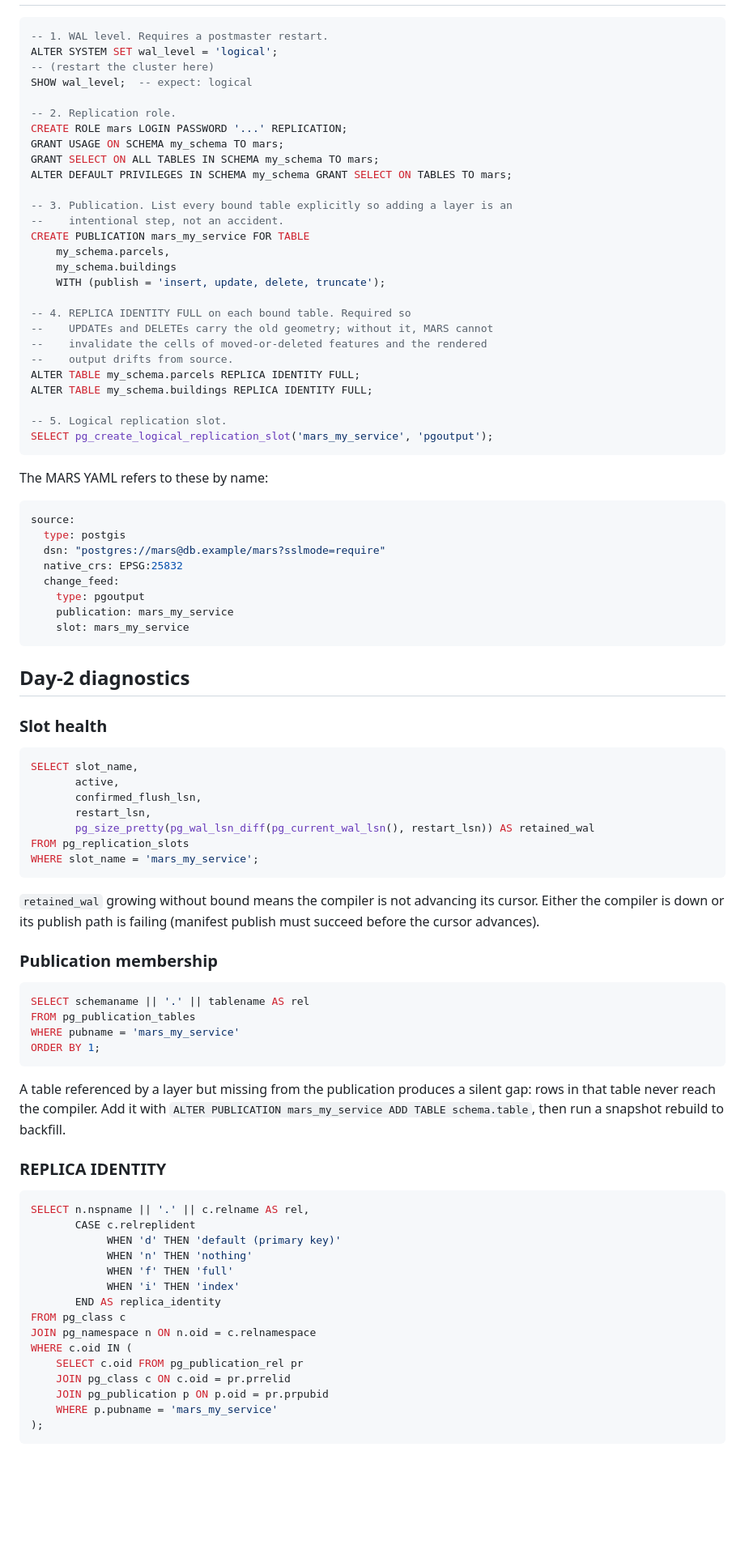
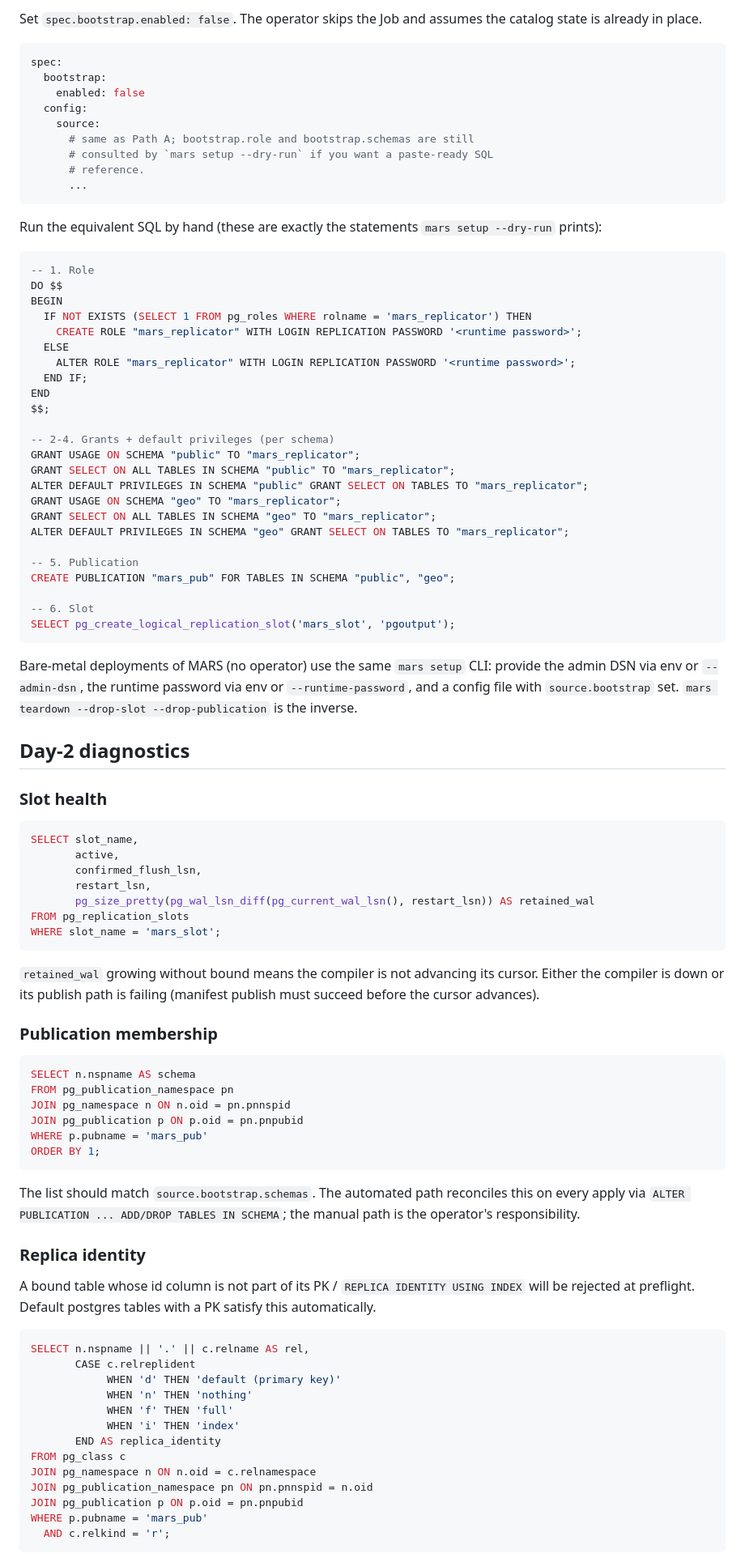
Before and after one commit to bhark/MARS, a Markdown page: docs/postgres-setup.md, the part around one of its changes. Shown at 81% size. GitHub-like rendering; blank space fills up the shorter version.

Commit message:
docs: rewrite postgres-setup around automated and manual paths

````diff
--- a/docs/postgres-setup.md
+++ b/docs/postgres-setup.md
@@ -20,46 +74,47 @@ The compiler does not create the publication or the slot - those are operator-ow
+Set `spec.bootstrap.enabled: false`. The operator skips the Job and assumes the catalog state is already in place.
+
+```yaml
+spec:
+  bootstrap:
+    enabled: false
+  config:
+    source:
+      # same as Path A; bootstrap.role and bootstrap.schemas are still
+      # consulted by `mars setup --dry-run` if you want a paste-ready SQL
+      # reference.
+      ...
+```
+
+Run the equivalent SQL by hand (these are exactly the statements `mars setup --dry-run` prints):
 
 ```sql
--- 1. WAL level. Requires a postmaster restart.
-ALTER SYSTEM SET wal_level = 'logical';
--- (restart the cluster here)
-SHOW wal_level;  -- expect: logical
+-- 1. Role
+DO $$
+BEGIN
+  IF NOT EXISTS (SELECT 1 FROM pg_roles WHERE rolname = 'mars_replicator') THEN
+    CREATE ROLE "mars_replicator" WITH LOGIN REPLICATION PASSWORD '<runtime password>';
+  ELSE
+    ALTER ROLE "mars_replicator" WITH LOGIN REPLICATION PASSWORD '<runtime password>';
+  END IF;
+END
+$$;
 
--- 2. Replication role.
-CREATE ROLE mars LOGIN PASSWORD '...' REPLICATION;
-GRANT USAGE ON SCHEMA my_schema TO mars;
-GRANT SELECT ON ALL TABLES IN SCHEMA my_schema TO mars;
-ALTER DEFAULT PRIVILEGES IN SCHEMA my_schema GRANT SELECT ON TABLES TO mars;
+-- 2-4. Grants + default privileges (per schema)
+GRANT USAGE ON SCHEMA "public" TO "mars_replicator";
+GRANT SELECT ON ALL TABLES IN SCHEMA "public" TO "mars_replicator";
+ALTER DEFAULT PRIVILEGES IN SCHEMA "public" GRANT SELECT ON TABLES TO "mars_replicator";
+GRANT USAGE ON SCHEMA "geo" TO "mars_replicator";
+GRANT SELECT ON ALL TABLES IN SCHEMA "geo" TO "mars_replicator";
+ALTER DEFAULT PRIVILEGES IN SCHEMA "geo" GRANT SELECT ON TABLES TO "mars_replicator";
 
--- 3. Publication. List every bound table explicitly so adding a layer is an
---    intentional step, not an accident.
-CREATE PUBLICATION mars_my_service FOR TABLE
-    my_schema.parcels,
-    my_schema.buildings
-    WITH (publish = 'insert, update, delete, truncate');
+-- 5. Publication
+CREATE PUBLICATION "mars_pub" FOR TABLES IN SCHEMA "public", "geo";
 
--- 4. REPLICA IDENTITY FULL on each bound table. Required so
---    UPDATEs and DELETEs carry the old geometry; without it, MARS cannot
---    invalidate the cells of moved-or-deleted features and the rendered
---    output drifts from source.
-ALTER TABLE my_schema.parcels REPLICA IDENTITY FULL;
-ALTER TABLE my_schema.buildings REPLICA IDENTITY FULL;
-
--- 5. Logical replication slot.
-SELECT pg_create_logical_replication_slot('mars_my_service', 'pgoutput');
+-- 6. Slot
+SELECT pg_create_logical_replication_slot('mars_slot', 'pgoutput');
 ```
 
-The MARS YAML refers to these by name:
-
-```yaml
-source:
-  type: postgis
-  dsn: "postgres://mars@db.example/mars?sslmode=require"
-  native_crs: EPSG:25832
-  change_feed:
-    type: pgoutput
-    publication: mars_my_service
-    slot: mars_my_service
-```
+Bare-metal deployments of MARS (no operator) use the same `mars setup` CLI: provide the admin DSN via env or `--admin-dsn`, the runtime password via env or `--runtime-password`, and a config file with `source.bootstrap` set. `mars teardown --drop-slot --drop-publication` is the inverse.
 
 ## Day-2 diagnostics
 
@@ -72,7 +127,7 @@ SELECT slot_name,
        restart_lsn,
        pg_size_pretty(pg_wal_lsn_diff(pg_current_wal_lsn(), restart_lsn)) AS retained_wal
 FROM pg_replication_slots
-WHERE slot_name = 'mars_my_service';
+WHERE slot_name = 'mars_slot';
 ```
 
 `retained_wal` growing without bound means the compiler is not advancing its cursor. Either the compiler is down or its publish path is failing (manifest publish must succeed before the cursor advances).
@@ -80,15 +135,19 @@ WHERE slot_name = 'mars_my_service';
 ### Publication membership
 
 ```sql
-SELECT schemaname || '.' || tablename AS rel
-FROM pg_publication_tables
-WHERE pubname = 'mars_my_service'
+SELECT n.nspname AS schema
+FROM pg_publication_namespace pn
+JOIN pg_namespace n ON n.oid = pn.pnnspid
+JOIN pg_publication p ON p.oid = pn.pnpubid
+WHERE p.pubname = 'mars_pub'
 ORDER BY 1;
 ```
 
-A table referenced by a layer but missing from the publication produces a silent gap: rows in that table never reach the compiler. Add it with `ALTER PUBLICATION mars_my_service ADD TABLE schema.table`, then run a snapshot rebuild to backfill.
+The list should match `source.bootstrap.schemas`. The automated path reconciles this on every apply via `ALTER PUBLICATION ... ADD/DROP TABLES IN SCHEMA`; the manual path is the operator's responsibility.
 
-### REPLICA IDENTITY
+### Replica identity
+
+A bound table whose id column is not part of its PK / `REPLICA IDENTITY USING INDEX` will be rejected at preflight. Default postgres tables with a PK satisfy this automatically.
 
 ```sql
 SELECT n.nspname || '.' || c.relname AS rel,
@@ -100,10 +159,8 @@ SELECT n.nspname || '.' || c.relname AS rel,
        END AS replica_identity
 FROM pg_class c
 JOIN pg_namespace n ON n.oid = c.relnamespace
-WHERE c.oid IN (
-    SELECT c.oid FROM pg_publication_rel pr
-    JOIN pg_class c ON c.oid = pr.prrelid
-    JOIN pg_publication p ON p.oid = pr.prpubid
-    WHERE p.pubname = 'mars_my_service'
-);
+JOIN pg_publication_namespace pn ON pn.pnnspid = n.oid
+JOIN pg_publication p ON p.oid = pn.pnpubid
+WHERE p.pubname = 'mars_pub'
+  AND c.relkind = 'r';
 ```
````
Also changed, not shown: other parts of docs/postgres-setup.md (+69 -19 lines).
